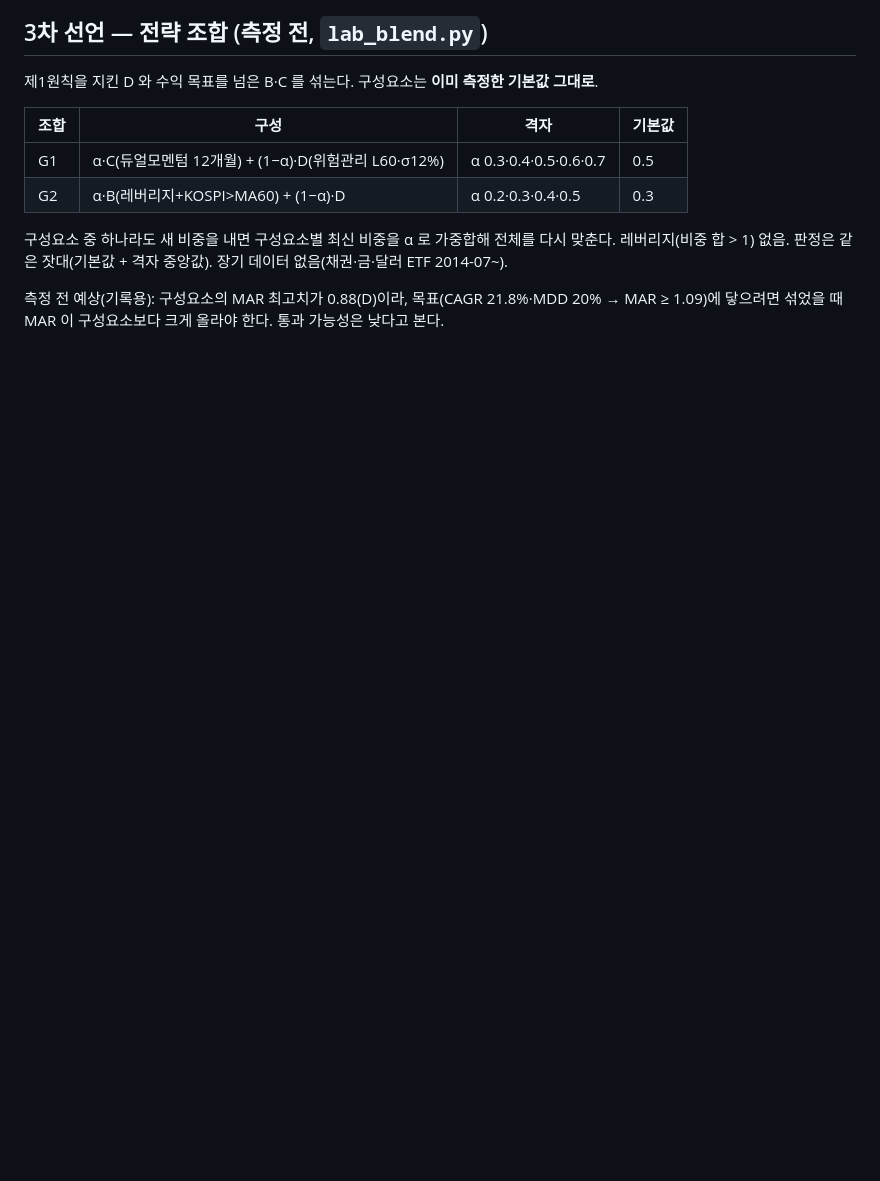
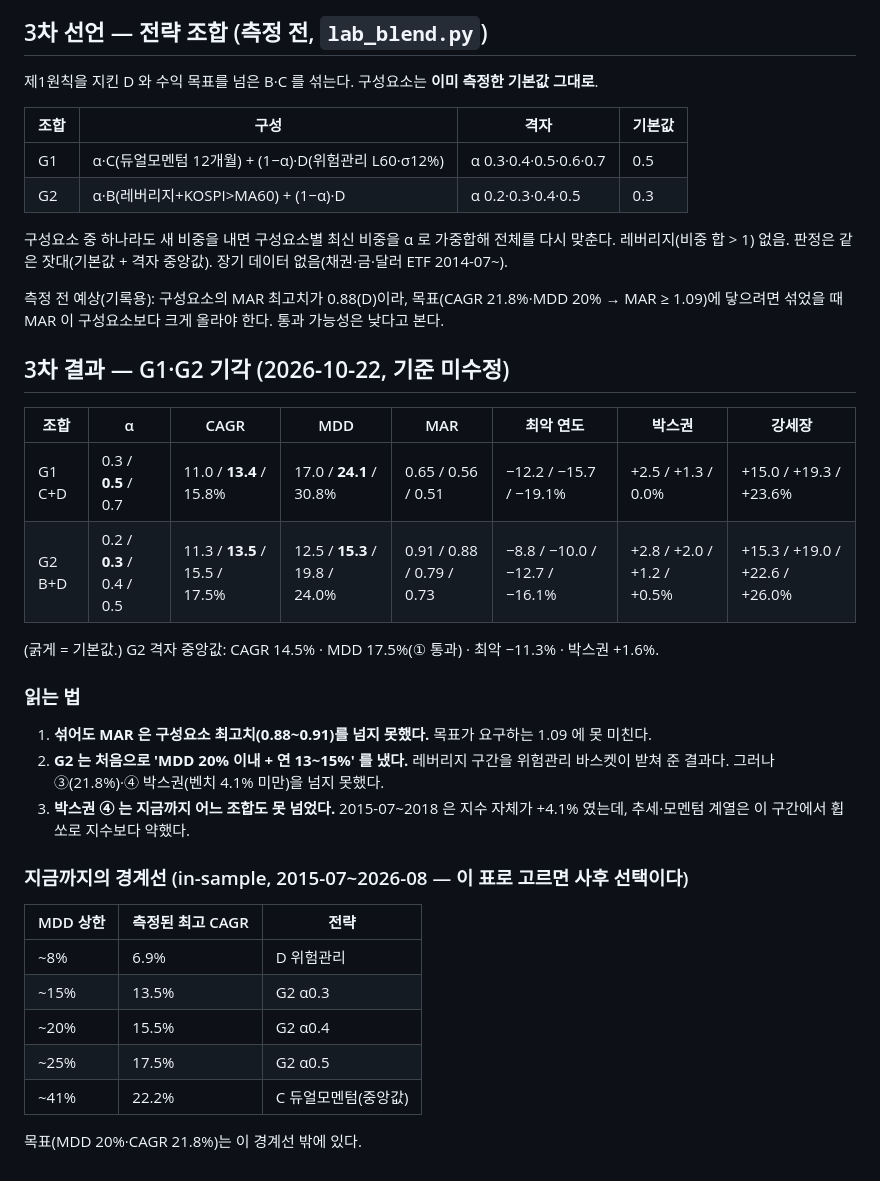
Before and after one commit to Seaunglok/stock, a Markdown page: docs/2026-10-22-lab-criteria-declaration.md, the part around the change. Drawn GitHub-style; blank space fills up the shorter version.

Commit message:
docs(lab): 전략 조합 판정 — G1·G2 기각, MDD 20% 경계선 ≈ CAGR 15%
7aa5a76 선언 기준·격자 그대로.

G1 C+D: 기본 α0.5 CAGR 13.4% · MDD 24.1% → 기각
G2 B+D: 기본 α0.3 CAGR 13.5% · MDD 15.3% · 최악 -10.0% / 중앙값 14.5%·17.5%
  → 처음으로 MDD 20% 이내 + 연 13~15%. 그러나 ③(21.8%)·④ 박스권 미달 → 기각.

섞어도 MAR 은 구성요소 최고치(0.88~0.91)를 넘지 못했다. 측정된 경계선:
MDD 20% 에서 CAGR ≈ 15.5%. 목표(MDD 20%·CAGR 21.8%)는 경계선 밖.

Co-Authored-By: Claude Opus 5.5 (1M context) <noreply@anthropic.com>

```diff
--- a/docs/2026-10-22-lab-criteria-declaration.md
+++ b/docs/2026-10-22-lab-criteria-declaration.md
@@ -125,3 +125,32 @@ python 프로세스는 살아남아, 정상 수집(332종목) 파일을 자기
 
 측정 전 예상(기록용): 구성요소의 MAR 최고치가 0.88(D)이라, 목표(CAGR 21.8%·MDD 20% → MAR ≥ 1.09)에
 닿으려면 섞었을 때 MAR 이 구성요소보다 크게 올라야 한다. 통과 가능성은 낮다고 본다.
+
+## 3차 결과 — G1·G2 기각 (2026-10-22, 기준 미수정)
+
+| 조합 | α | CAGR | MDD | MAR | 최악 연도 | 박스권 | 강세장 |
+|---|---|---|---|---|---|---|---|
+| G1 C+D | 0.3 / **0.5** / 0.7 | 11.0 / **13.4** / 15.8% | 17.0 / **24.1** / 30.8% | 0.65 / 0.56 / 0.51 | −12.2 / −15.7 / −19.1% | +2.5 / +1.3 / 0.0% | +15.0 / +19.3 / +23.6% |
+| G2 B+D | 0.2 / **0.3** / 0.4 / 0.5 | 11.3 / **13.5** / 15.5 / 17.5% | 12.5 / **15.3** / 19.8 / 24.0% | 0.91 / 0.88 / 0.79 / 0.73 | −8.8 / −10.0 / −12.7 / −16.1% | +2.8 / +2.0 / +1.2 / +0.5% | +15.3 / +19.0 / +22.6 / +26.0% |
+
+(굵게 = 기본값.) G2 격자 중앙값: CAGR 14.5% · MDD 17.5%(① 통과) · 최악 −11.3% · 박스권 +1.6%.
+
+### 읽는 법
+
+1. **섞어도 MAR 은 구성요소 최고치(0.88~0.91)를 넘지 못했다.** 목표가 요구하는 1.09 에 못 미친다.
+2. **G2 는 처음으로 'MDD 20% 이내 + 연 13~15%' 를 냈다.** 레버리지 구간을 위험관리 바스켓이 받쳐 준
+   결과다. 그러나 ③(21.8%)·④ 박스권(벤치 4.1% 미만)을 넘지 못했다.
+3. **박스권 ④ 는 지금까지 어느 조합도 못 넘었다.** 2015-07~2018 은 지수 자체가 +4.1% 였는데,
+   추세·모멘텀 계열은 이 구간에서 휩쏘로 지수보다 약했다.
+
+### 지금까지의 경계선 (in-sample, 2015-07~2026-08 — 이 표로 고르면 사후 선택이다)
+
+| MDD 상한 | 측정된 최고 CAGR | 전략 |
+|---|---|---|
+| ~8% | 6.9% | D 위험관리 |
+| ~15% | 13.5% | G2 α0.3 |
+| ~20% | 15.5% | G2 α0.4 |
+| ~25% | 17.5% | G2 α0.5 |
+| ~41% | 22.2% | C 듀얼모멘텀(중앙값) |
+
+목표(MDD 20%·CAGR 21.8%)는 이 경계선 밖에 있다.
```
